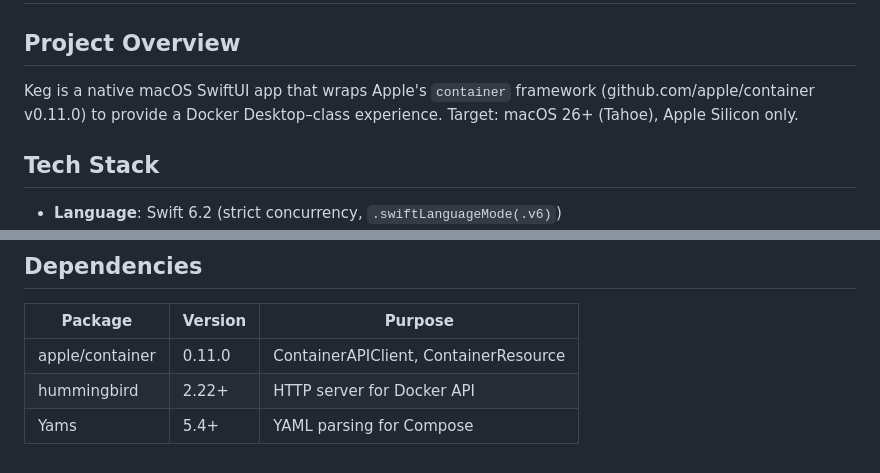
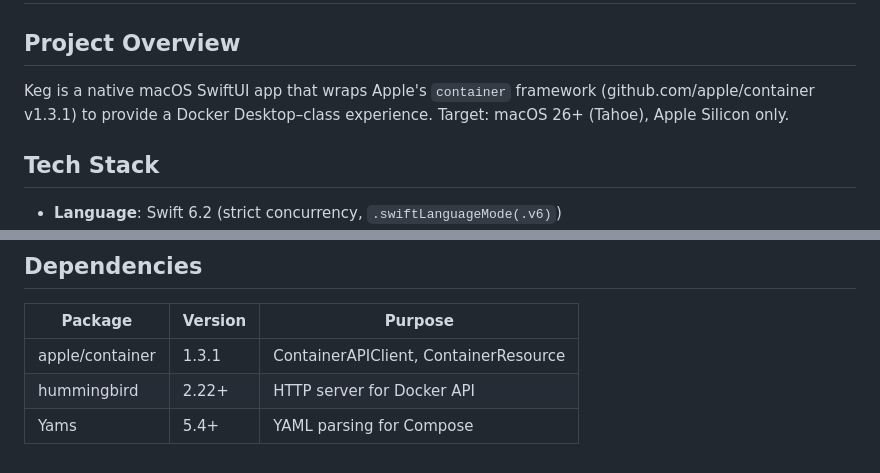
Before and after one commit to rahult/keg, a Markdown page: AGENTS.md, 2 parts joined by grey strips. GitHub-like rendering.

Commit message:
docs: correct apple/container version in AGENTS.md to 1.3.1
AGENTS.md said v0.11.0 in the overview and dependency table;
Package.swift pins exact 1.3.1 (and the site already says 1.3.1).

```diff
--- a/AGENTS.md
+++ b/AGENTS.md
@@ -2,7 +2,7 @@
 
 ## Project Overview
 
-Keg is a native macOS SwiftUI app that wraps Apple's `container` framework (github.com/apple/container v0.11.0) to provide a Docker Desktop–class experience. Target: macOS 26+ (Tahoe), Apple Silicon only.
+Keg is a native macOS SwiftUI app that wraps Apple's `container` framework (github.com/apple/container v1.3.1) to provide a Docker Desktop–class experience. Target: macOS 26+ (Tahoe), Apple Silicon only.
 
 ## Tech Stack
 
@@ -76,6 +76,6 @@ swift build -c release  # Build binary only
 
 | Package | Version | Purpose |
 |---------|---------|---------|
-| apple/container | 0.11.0 | ContainerAPIClient, ContainerResource |
+| apple/container | 1.3.1 | ContainerAPIClient, ContainerResource |
 | hummingbird | 2.22+ | HTTP server for Docker API |
 | Yams | 5.4+ | YAML parsing for Compose |
```
